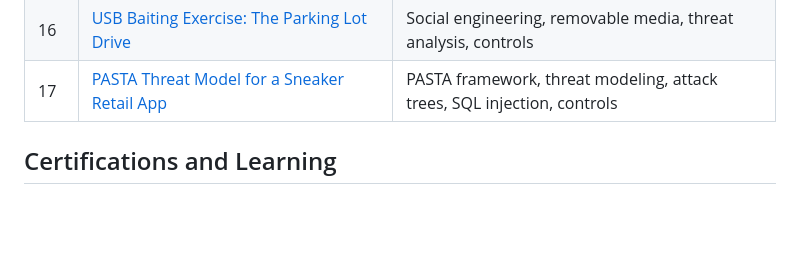
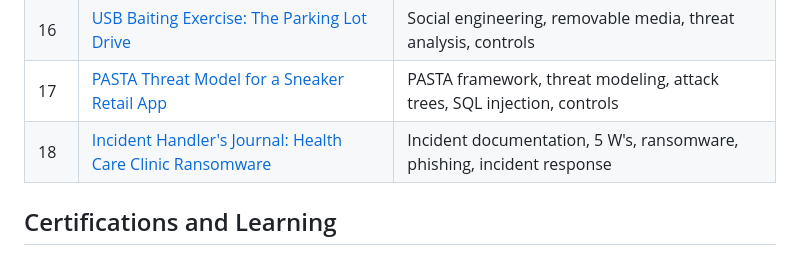
Before and after one commit to abdulmuhammadcyber-crypto/cybersecurity-portfolio, a Markdown page: README.md, the part around the change. Drawn GitHub-style; blank space fills up the shorter version.

Commit message:
Add incident handler's journal entry for health care ransomware scenario

```diff
--- a/README.md
+++ b/README.md
@@ -46,6 +46,7 @@ I am an entry level cybersecurity professional building practical skills that pr
 | 15 | [Vulnerability Assessment Report: Public Database Server](projects/15-vulnerability-assessment-report.md) | NIST SP 800-30, risk assessment, threat sources, remediation |
 | 16 | [USB Baiting Exercise: The Parking Lot Drive](projects/16-usb-baiting-exercise.md) | Social engineering, removable media, threat analysis, controls |
 | 17 | [PASTA Threat Model for a Sneaker Retail App](projects/17-pasta-threat-model-sneaker-app.md) | PASTA framework, threat modeling, attack trees, SQL injection, controls |
+| 18 | [Incident Handler's Journal: Health Care Clinic Ransomware](projects/18-incident-handler-journal-ransomware.md) | Incident documentation, 5 W's, ransomware, phishing, incident response |
 
 ## Certifications and Learning
 
```
Also changed, not shown: projects/18-incident-handler-journal-ransomware.md (added, +72 -0 lines).
